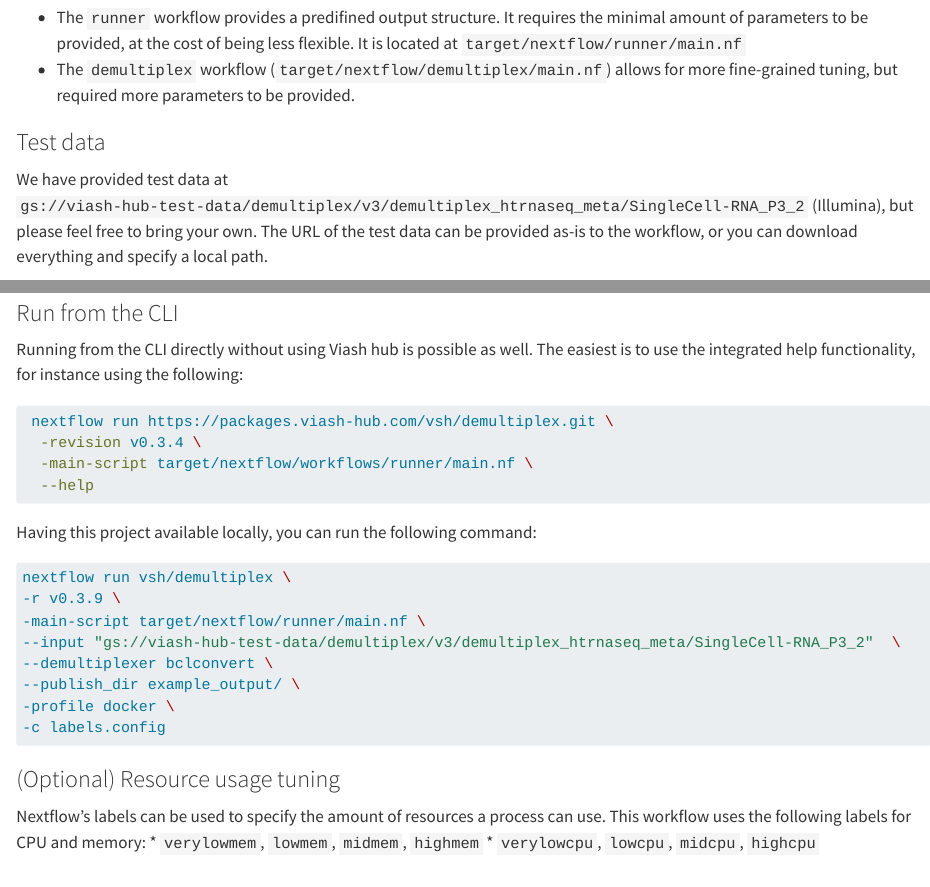
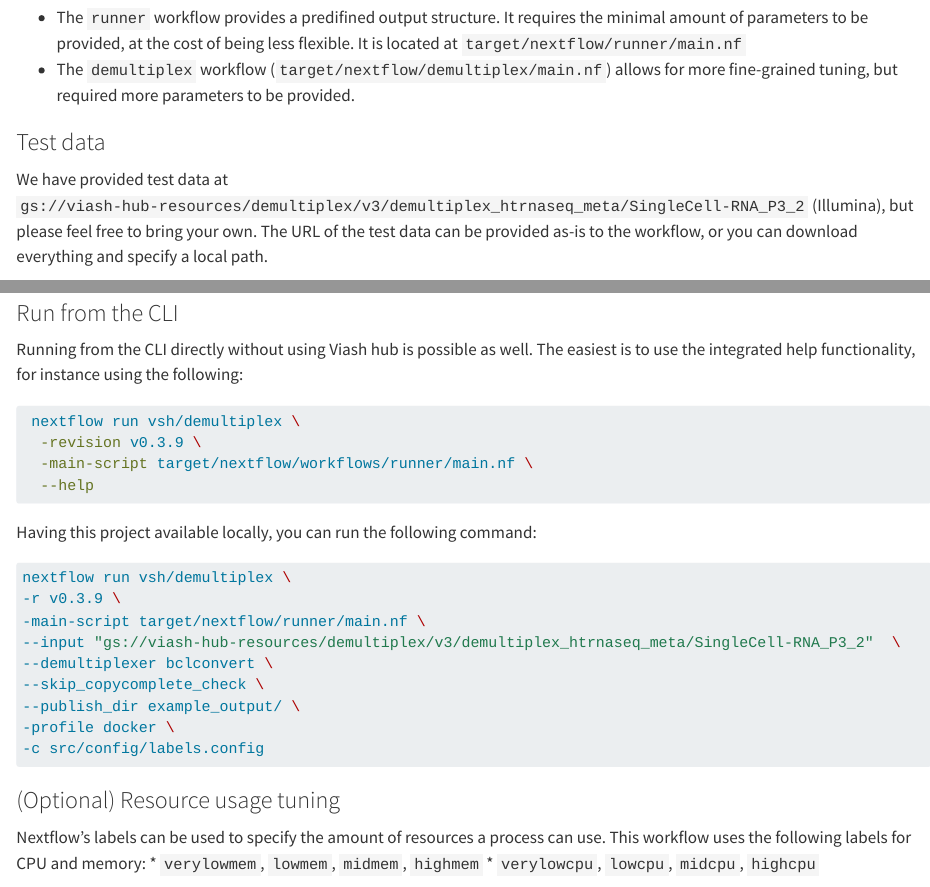
Before and after one commit to viash-hub/demultiplex, a Quarto document (README.qmd): the page in a window 1100 px wide, from 620 px down, and a second part further down, joined at a grey line. Rendered offline with R 4.5, knitr and Pandoc in place of Quarto, with nearby package versions; drawn as R Markdown's standard HTML page in place of the format the file asks for; badge pictures from the web are left out.

Commit message:
update bucket

````diff
--- a/README.qmd
+++ b/README.qmd
@@ -53,7 +53,7 @@ Two variants of the same workflow are provided, depending on the flexibility in
 
 ### Test data
 
-We have provided test data at `gs://viash-hub-test-data/demultiplex/v3/demultiplex_htrnaseq_meta/SingleCell-RNA_P3_2` (Illumina), but please feel free to bring your own. The URL of the test data can be provided as-is to the workflow, or you can download everything and specify a local path.
+We have provided test data at `gs://viash-hub-resources/demultiplex/v3/demultiplex_htrnaseq_meta/SingleCell-RNA_P3_2` (Illumina), but please feel free to bring your own. The URL of the test data can be provided as-is to the workflow, or you can download everything and specify a local path.
 
 The input data should follow the structure of either Illumina or Element Biosciences sequencers. The workflow will automatically detect which demultiplexer to use (`bclconvert` or `bases2fastq`) based on the
 presence of either `SampleSheet.csv` or `RunParameters.xml` in the input directory. Demultiplexer can also be set explicitly using the `--demultiplexer` parameter.
@@ -138,8 +138,8 @@ easiest is to use the integrated help functionality, for instance
 using the following:
 
 ``` bash
- nextflow run https://packages.viash-hub.com/vsh/demultiplex.git \
-  -revision v0.3.4 \
+ nextflow run vsh/demultiplex \
+  -revision v0.3.9 \
   -main-script target/nextflow/workflows/runner/main.nf \
   --help
 ```
@@ -150,11 +150,12 @@ Having this project available locally, you can run the following command:
 nextflow run vsh/demultiplex \
 -r v0.3.9 \
 -main-script target/nextflow/runner/main.nf \
---input "gs://viash-hub-test-data/demultiplex/v3/demultiplex_htrnaseq_meta/SingleCell-RNA_P3_2"  \
+--input "gs://viash-hub-resources/demultiplex/v3/demultiplex_htrnaseq_meta/SingleCell-RNA_P3_2"  \
 --demultiplexer bclconvert \
+--skip_copycomplete_check \
 --publish_dir example_output/ \
 -profile docker \
--c labels.config
+-c src/config/labels.config
 ```
 
 ### (Optional) Resource usage tuning
````
Also changed, not shown: README.qmd (2 more changed lines).
